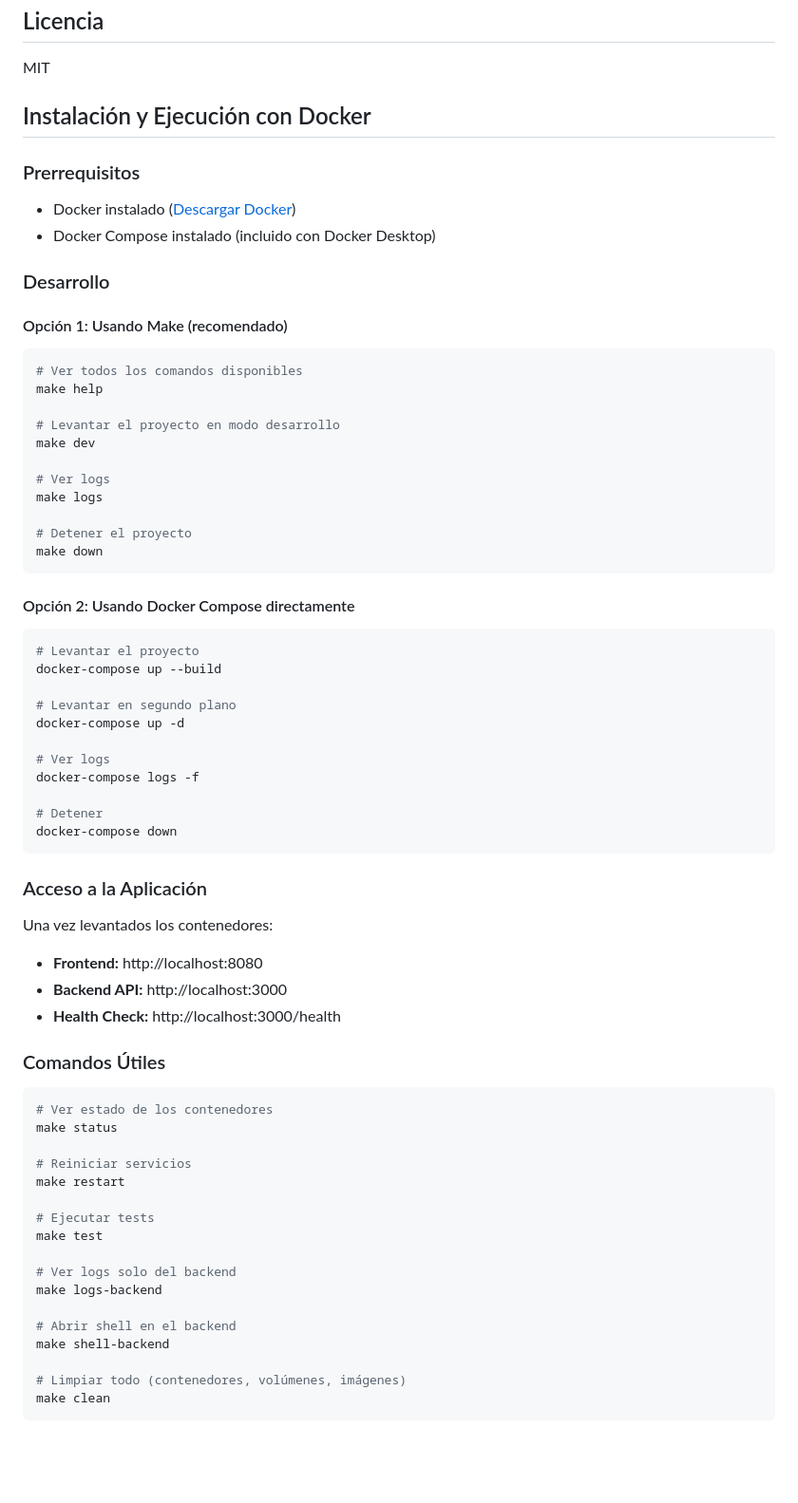
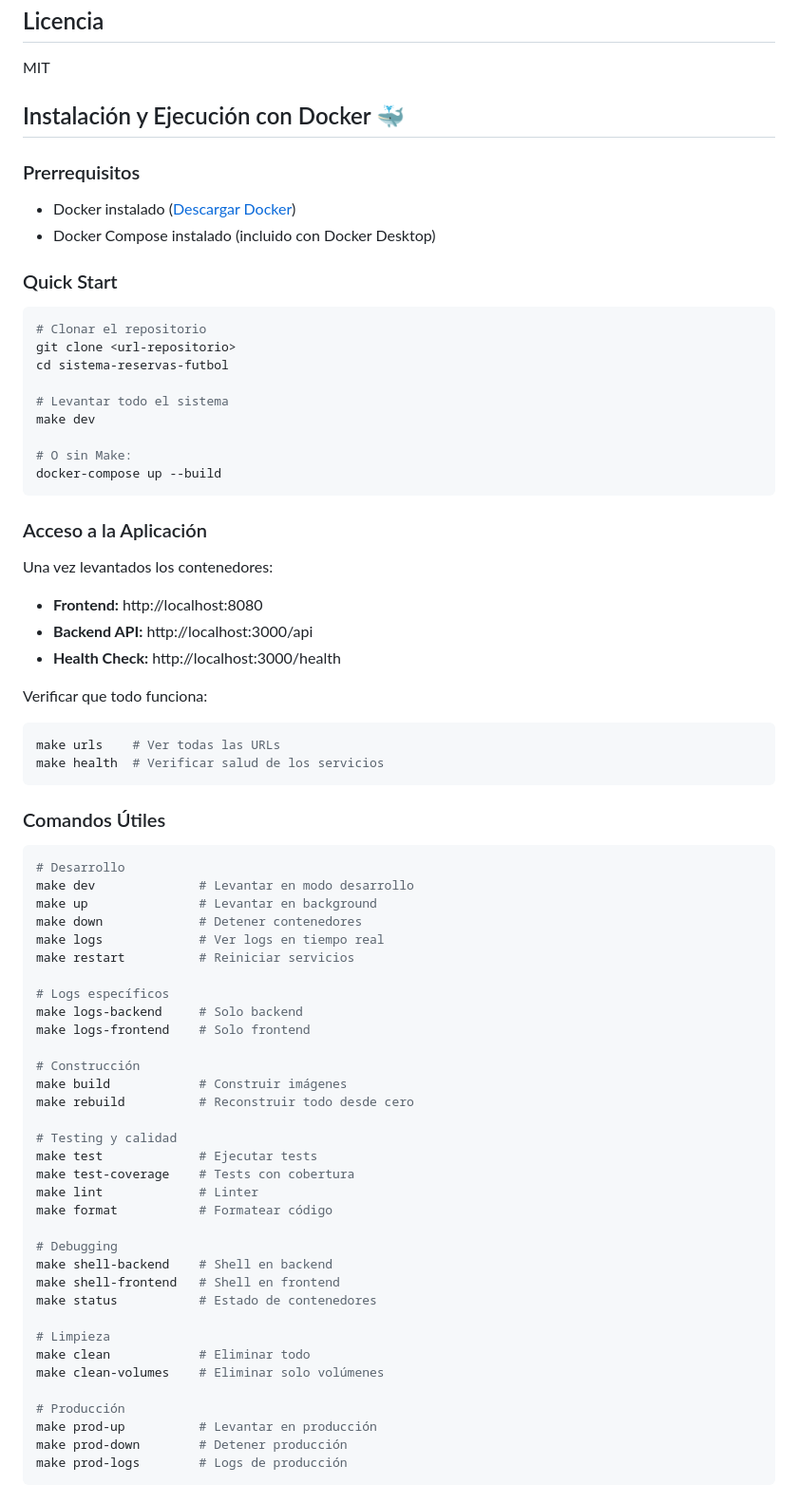
Before and after one commit to Diazjeremias7/UTNMetodologiaDeSistema2, a Markdown page: README.md, the part around one of its changes. Shown at 95% size. Rendered like a GitHub page; blank space fills up the shorter version.

````diff
--- a/README.md
+++ b/README.md
@@ -64,69 +64,73 @@ Abrir `frontend/index.html` en el navegador
 
 ## Licencia
 MIT
-## Instalación y Ejecución con Docker
+## Instalación y Ejecución con Docker 🐳
 
 ### Prerrequisitos
 - Docker instalado ([Descargar Docker](https://www.docker.com/get-started))
 - Docker Compose instalado (incluido con Docker Desktop)
 
-### Desarrollo
+### Quick Start
+```bash
+# Clonar el repositorio
+git clone <url-repositorio>
+cd sistema-reservas-futbol
 
-#### Opción 1: Usando Make (recomendado)
-```bash
-# Ver todos los comandos disponibles
-make help
-
-# Levantar el proyecto en modo desarrollo
+# Levantar todo el sistema
 make dev
 
-# Ver logs
-make logs
-
-# Detener el proyecto
-make down
-```
-
-#### Opción 2: Usando Docker Compose directamente
-```bash
-# Levantar el proyecto
+# O sin Make:
 docker-compose up --build
-
-# Levantar en segundo plano
-docker-compose up -d
-
-# Ver logs
-docker-compose logs -f
-
-# Detener
-docker-compose down
 ```
 
 ### Acceso a la Aplicación
 
 Una vez levantados los contenedores:
 - **Frontend:** http://localhost:8080
-- **Backend API:** http://localhost:3000
+- **Backend API:** http://localhost:3000/api
 - **Health Check:** http://localhost:3000/health
+
+Verificar que todo funciona:
+```bash
+make urls    # Ver todas las URLs
+make health  # Verificar salud de los servicios
+```
 
 ### Comandos Útiles
 ```bash
-# Ver estado de los contenedores
-make status
+# Desarrollo
+make dev              # Levantar en modo desarrollo
+make up               # Levantar en background
+make down             # Detener contenedores
+make logs             # Ver logs en tiempo real
+make restart          # Reiniciar servicios
 
-# Reiniciar servicios
-make restart
+# Logs específicos
+make logs-backend     # Solo backend
+make logs-frontend    # Solo frontend
 
-# Ejecutar tests
-make test
+# Construcción
+make build            # Construir imágenes
+make rebuild          # Reconstruir todo desde cero
 
-# Ver logs solo del backend
-make logs-backend
+# Testing y calidad
+make test             # Ejecutar tests
+make test-coverage    # Tests con cobertura
+make lint             # Linter
+make format           # Formatear código
 
-# Abrir shell en el backend
-make shell-backend
+# Debugging
+make shell-backend    # Shell en backend
+make shell-frontend   # Shell en frontend
+make status           # Estado de contenedores
 
-# Limpiar todo (contenedores, volúmenes, imágenes)
-make clean
+# Limpieza
+make clean            # Eliminar todo
+make clean-volumes    # Eliminar solo volúmenes
+
+# Producción
+make prod-up          # Levantar en producción
+make prod-down        # Detener producción
+make prod-logs        # Logs de producción
 ```
 
````
Also changed, not shown: other parts of README.md (+87 -43 lines).
